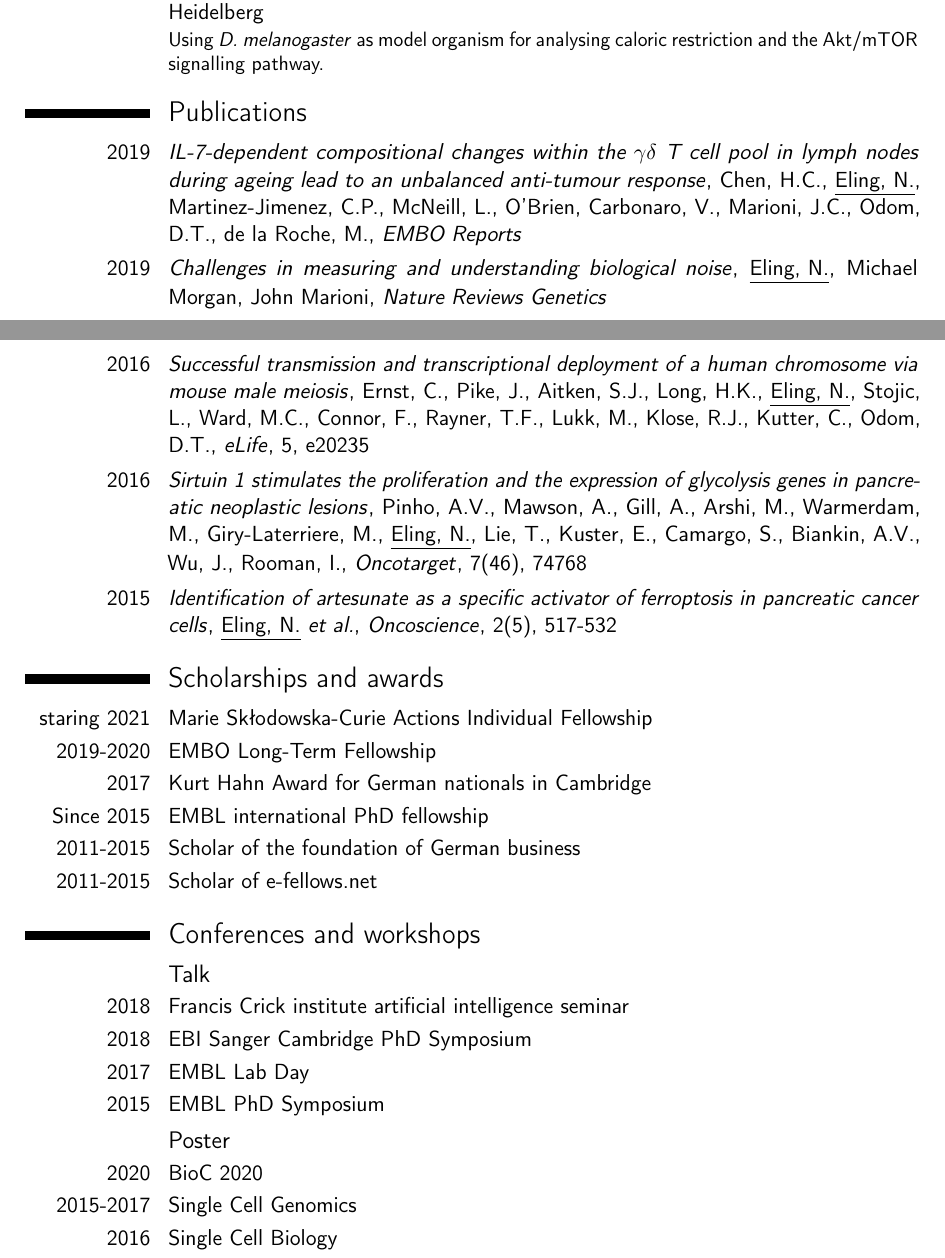
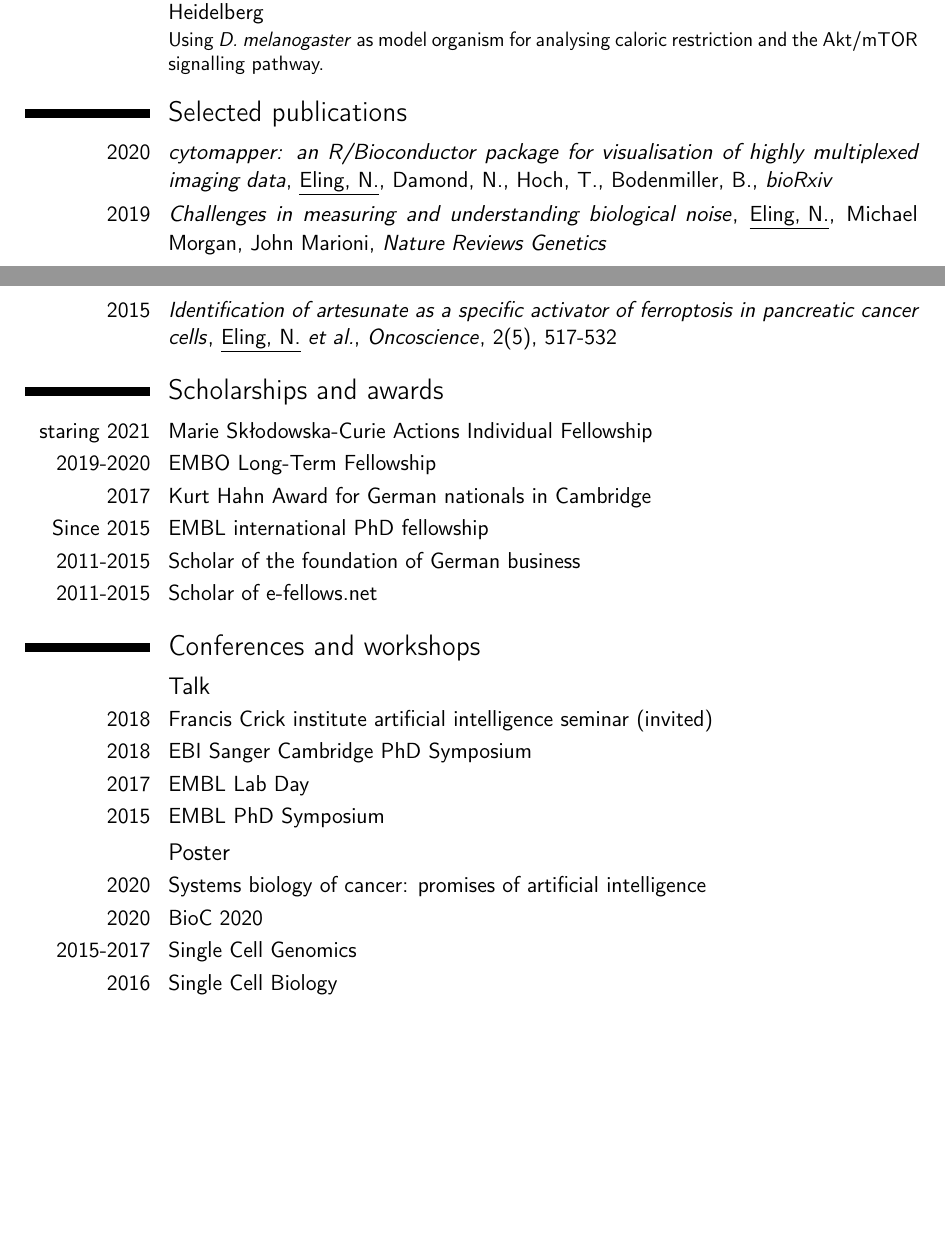
Before and after one commit to nilseling/nilseling.github.io, a LaTeX CV (cv/CV_Nils_Eling.tex): two parts of pages 2 and 3 of 4, joined at a grey line, cut so that both start at the same text, the shorter picture padded with empty space. Compiled offline with pdfLaTeX.

Commit message:
Updated CV

```diff
--- a/cv/CV_Nils_Eling.tex
+++ b/cv/CV_Nils_Eling.tex
@@ -104,9 +104,9 @@ and artesunate in pancreatic cancer cells.}}
 %	PUBLICATION SECTION
 %----------------------------------------------------------------------------------------
 
-\section{Publications}
+\section{Selected publications}
 
-\cventry{2019}{\textnormal{\textit{IL-7-dependent compositional changes within the $\gamma\delta$ T cell pool in lymph nodes during ageing lead to an unbalanced anti-tumour response}}}{\textnormal{Chen, H.C., \underline{Eling, N.}, Martinez-Jimenez, C.P., McNeill, L., O'Brien, Carbonaro, V., Marioni, J.C., Odom, D.T., de la Roche, M.}}{\textit{EMBO Reports}}{}{}
+\cventry{2020}{\textnormal{\textit{cytomapper: an R/Bioconductor package for visualisation of highly multiplexed imaging data}}}{\textnormal{\underline{Eling, N.}, Damond, N., Hoch, T., Bodenmiller, B.}}{\textit{bioRxiv}}{}{}
 
 \cventry{2019}{\textnormal{\textit{Challenges in measuring and understanding biological noise}}}{\textnormal{\underline{Eling, N.}, Michael Morgan, John Marioni}}{\textit{Nature Reviews Genetics}}{}{}
 
@@ -118,10 +118,6 @@ sequencing data}}}{\textnormal{\underline{Eling, N.} \textit{et al.}}}{\textit{C
 \cventry{2018}{\textnormal{\textit{Whole-Body Single-Cell Sequencing Reveals Transcriptional Domains in the Annelid Larval Body}}}{\textnormal{Achim, K.*, \underline{Eling, N.}* \textit{et al.}}}{\textit{Molecular Biology and Evolution}}{*Co-first authors}{}
 
 \cventry{2017}{\textnormal{\textit{Aging increases cell-to-cell transcriptional variability upon immune stimulation}}}{\textnormal{Martinez-Jimenez, C.P.*, \underline{Eling, N.}* \textit{et al.}}}{\textit{Science}}{*Co-first authors}{}
-
-\cventry{2016}{\textnormal{\textit{Successful transmission and transcriptional deployment of a human chromosome via mouse male meiosis}}}{\textnormal{Ernst, C., Pike, J., Aitken, S.J., Long, H.K., \underline{Eling, N.}, Stojic, L., Ward, M.C., Connor, F., Rayner, T.F., Lukk, M., Klose, R.J., Kutter, C., Odom, D.T.}}{\textit{eLife}}{5, e20235}{}
-
-\cventry{2016}{\textnormal{\textit{Sirtuin 1 stimulates the proliferation and the expression of glycolysis genes in pancreatic neoplastic lesions}}}{\textnormal{Pinho, A.V., Mawson, A., Gill, A., Arshi, M., Warmerdam, M., Giry-Laterriere, M., \underline{Eling, N.}, Lie, T., Kuster, E., Camargo, S., Biankin, A.V., Wu, J., Rooman, I.}}{\textit{Oncotarget}}{7(46), 74768}{}
 
 \cventry{2015}{\textnormal{\textit{Identification of artesunate as a specific activator of ferroptosis in pancreatic cancer cells}}}{\textnormal{\underline{Eling, N.} \textit{et al.}}}{\textit{Oncoscience}}{2(5), 517-532}{}
 
@@ -146,12 +142,13 @@ sequencing data}}}{\textnormal{\underline{Eling, N.} \textit{et al.}}}{\textit{C
 \section{Conferences and workshops}
 
 \subsection{Talk}
-\cvitem{2018}{Francis Crick institute artificial intelligence seminar}
+\cvitem{2018}{Francis Crick institute artificial intelligence seminar (invited)}
 \cvitem{2018}{EBI Sanger Cambridge PhD Symposium}
 \cvitem{2017}{EMBL Lab Day}
 \cvitem{2015}{EMBL PhD Symposium}
 
 \subsection{Poster}
+\cvitem{2020}{Systems biology of cancer: promises of artificial intelligence}
 \cvitem{2020}{BioC 2020}
 \cvitem{2015-2017}{Single Cell Genomics}
 \cvitem{2016}{Single Cell Biology}
```
Also changed, not shown: cv/CV_Nils_Eling.pdf, cv/CV_Nils_Eling.tex (9 more changed lines), 4 other files.
